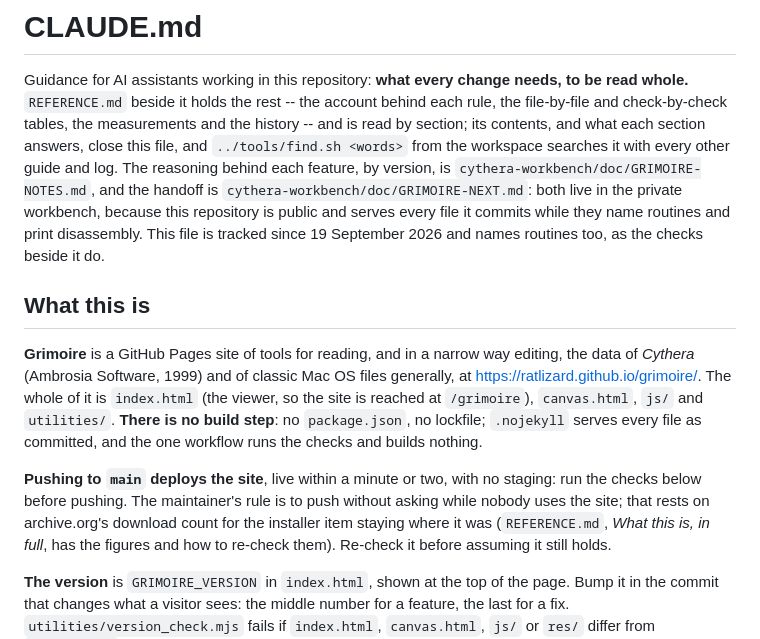
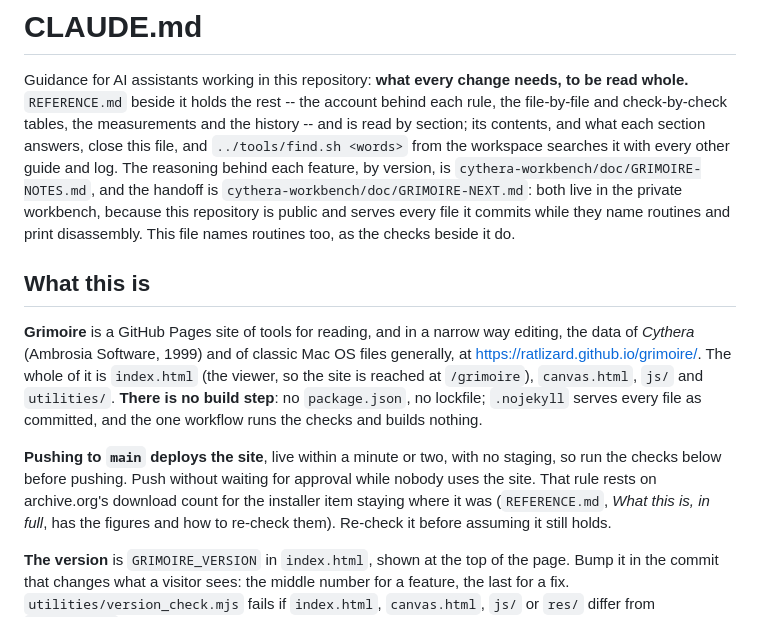
Before and after one commit to ratlizard/grimoire, a Markdown page: CLAUDE.md, the part around one of its changes. Rendered like a GitHub page.

```diff
--- a/CLAUDE.md
+++ b/CLAUDE.md
@@ -9,8 +9,8 @@ workspace searches it with every other guide and log. The reasoning behind
 each feature, by version, is `cythera-workbench/doc/GRIMOIRE-NOTES.md`, and
 the handoff is `cythera-workbench/doc/GRIMOIRE-NEXT.md`: both live in the
 private workbench, because this repository is public and serves every file it
-commits while they name routines and print disassembly. This file is tracked
-since 19 September 2026 and names routines too, as the checks beside it do.
+commits while they name routines and print disassembly. This file names
+routines too, as the checks beside it do.
 
 ## What this is
 
@@ -23,8 +23,8 @@ files generally, at <https://ratlizard.github.io/grimoire/>. The whole of it is
 the one workflow runs the checks and builds nothing.
 
 **Pushing to `main` deploys the site**, live within a minute or two, with no
-staging: run the checks below before pushing. The maintainer's rule is to push
-without asking while nobody uses the site; that rests on archive.org's download
+staging, so run the checks below before pushing. Push without waiting for
+approval while nobody uses the site. That rule rests on archive.org's download
 count for the installer item staying where it was (`REFERENCE.md`, *What this
 is, in full*, has the figures and how to re-check them). Re-check it before
 assuming it still holds.
```
Also changed, not shown: other parts of CLAUDE.md (+42 -52 lines), REFERENCE.md (+6 -8 lines).
